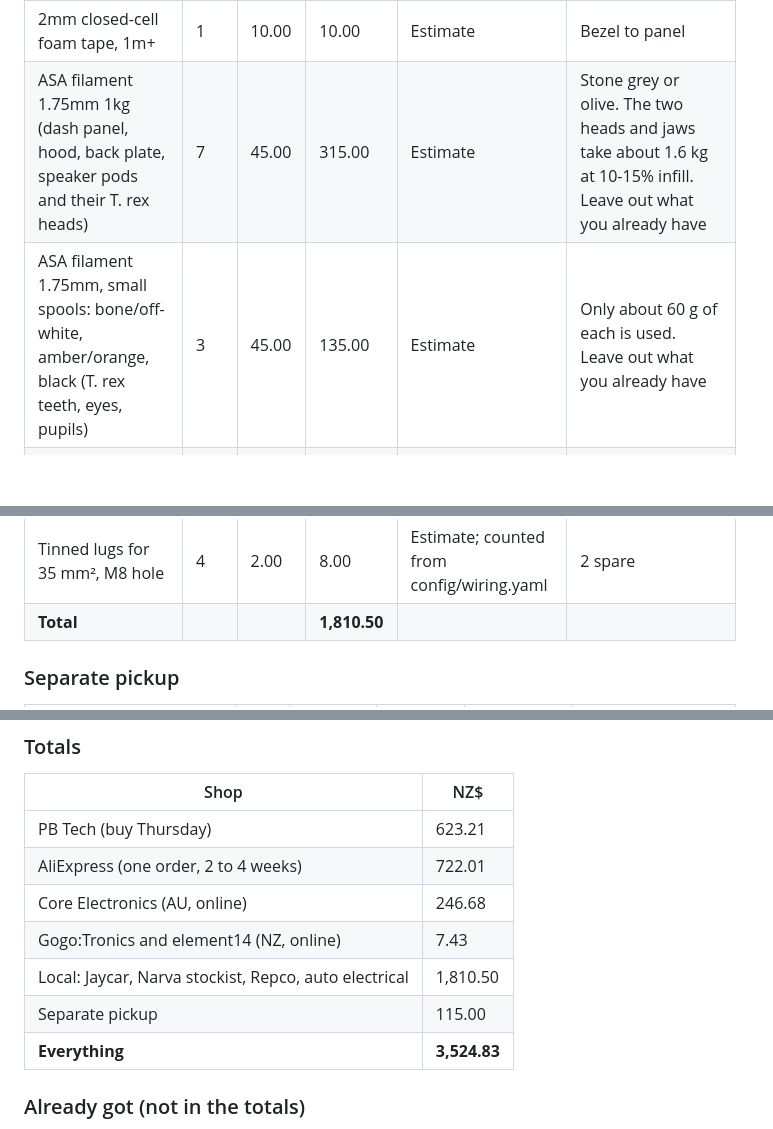
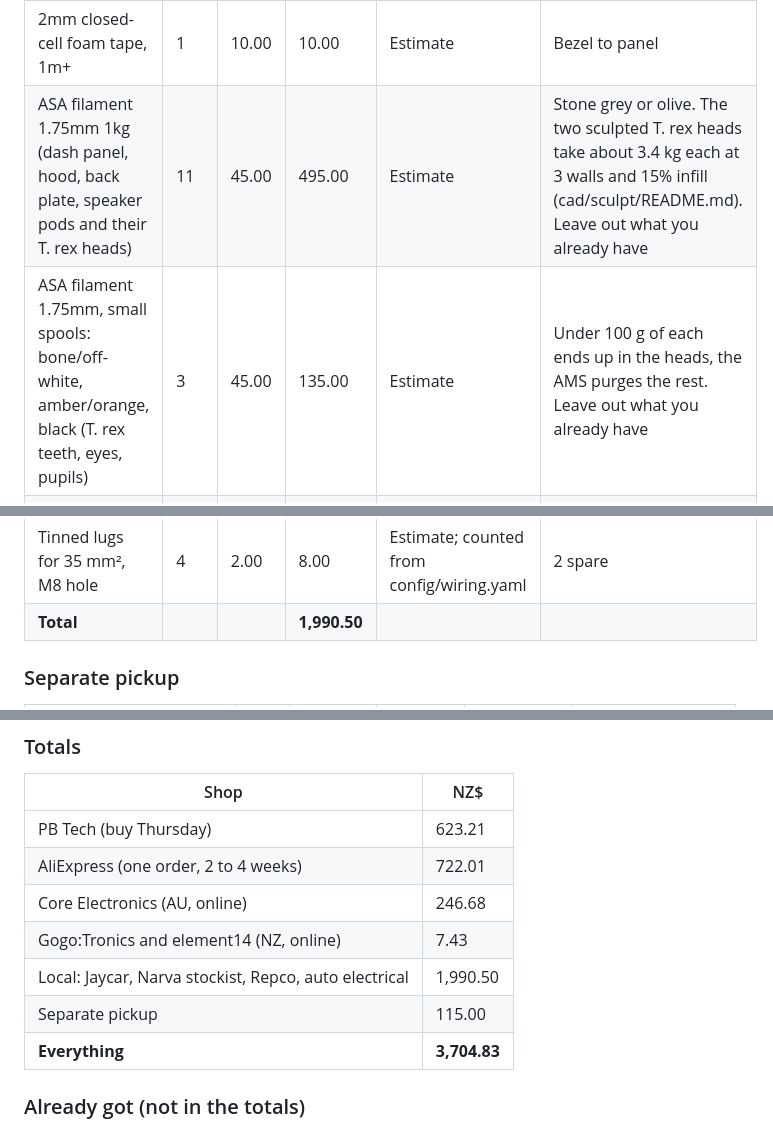
Before and after one commit to electrumnz/TERYXDACTL, a Markdown page: docs/pbtech-order.md, 3 parts joined by grey strips. GitHub-like rendering; blank space fills up the shorter version.

```diff
--- a/docs/pbtech-order.md
+++ b/docs/pbtech-order.md
@@ -102,8 +102,8 @@ changing it. Spreadsheet copy: [`pbtech-order.csv`](pbtech-order.csv). Why each
 | UV-black cable ties + adhesive P-clips | 1 | 20.00 | 20.00 | Estimate |  |
 | Dielectric grease, small tube | 1 | 12.00 | 12.00 | Estimate | Trailer plugs and outdoor connectors |
 | 2mm closed-cell foam tape, 1m+ | 1 | 10.00 | 10.00 | Estimate | Bezel to panel |
-| ASA filament 1.75mm 1kg (dash panel, hood, back plate, speaker pods and their T. rex heads) | 7 | 45.00 | 315.00 | Estimate | Stone grey or olive. The two heads and jaws take about 1.6 kg at 10-15% infill. Leave out what you already have |
-| ASA filament 1.75mm, small spools: bone/off-white, amber/orange, black (T. rex teeth, eyes, pupils) | 3 | 45.00 | 135.00 | Estimate | Only about 60 g of each is used. Leave out what you already have |
+| ASA filament 1.75mm 1kg (dash panel, hood, back plate, speaker pods and their T. rex heads) | 11 | 45.00 | 495.00 | Estimate | Stone grey or olive. The two sculpted T. rex heads take about 3.4 kg each at 3 walls and 15% infill (cad/sculpt/README.md). Leave out what you already have |
+| ASA filament 1.75mm, small spools: bone/off-white, amber/orange, black (T. rex teeth, eyes, pupils) | 3 | 45.00 | 135.00 | Estimate | Under 100 g of each ends up in the heads, the AMS purges the rest. Leave out what you already have |
 | Polyester fibre fill (speaker wadding or pillow stuffing), 200 g | 1 | 12.00 | 12.00 | Estimate | About 70 g per speaker pod, loose. Not foam (it holds water) |
 | PETG filament 1.75mm 1kg (boxes, liner) | 1 | 35.00 | 35.00 | Estimate |  |
 | 3mm aluminium cut from DXF: back plate + Pi lid plate | 1 | 80.00 | 80.00 | Estimate | Laser or waterjet shop; cad/stl/*.dxf |
@@ -126,7 +126,7 @@ changing it. Spreadsheet copy: [`pbtech-order.csv`](pbtech-order.csv). Why each
 | Tinned lugs for 6 mm², M8 hole | 6 | 2.00 | 12.00 | Estimate; counted from config/wiring.yaml | 2 spare |
 | Tinned lugs for 10 mm², M8 hole | 10 | 2.00 | 20.00 | Estimate; counted from config/wiring.yaml | 2 spare |
 | Tinned lugs for 35 mm², M8 hole | 4 | 2.00 | 8.00 | Estimate; counted from config/wiring.yaml | 2 spare |
-| **Total** | | | **1,810.50** | | |
+| **Total** | | | **1,990.50** | | |
 
 ### Separate pickup
 
@@ -143,9 +143,9 @@ changing it. Spreadsheet copy: [`pbtech-order.csv`](pbtech-order.csv). Why each
 | AliExpress (one order, 2 to 4 weeks) | 722.01 |
 | Core Electronics (AU, online) | 246.68 |
 | Gogo:Tronics and element14 (NZ, online) | 7.43 |
-| Local: Jaycar, Narva stockist, Repco, auto electrical | 1,810.50 |
+| Local: Jaycar, Narva stockist, Repco, auto electrical | 1,990.50 |
 | Separate pickup | 115.00 |
-| **Everything** | **3,524.83** |
+| **Everything** | **3,704.83** |
 
 ### Already got (not in the totals)
 
```
Also changed, not shown: cad/sculpt/README.md (added, +79 -0 lines), docs/speaker-pods.md (+11 -0 lines), cad/img/trex_pod_assembled.png (added), cad/img/trex_pod_exploded.png (added), 12 other files.
